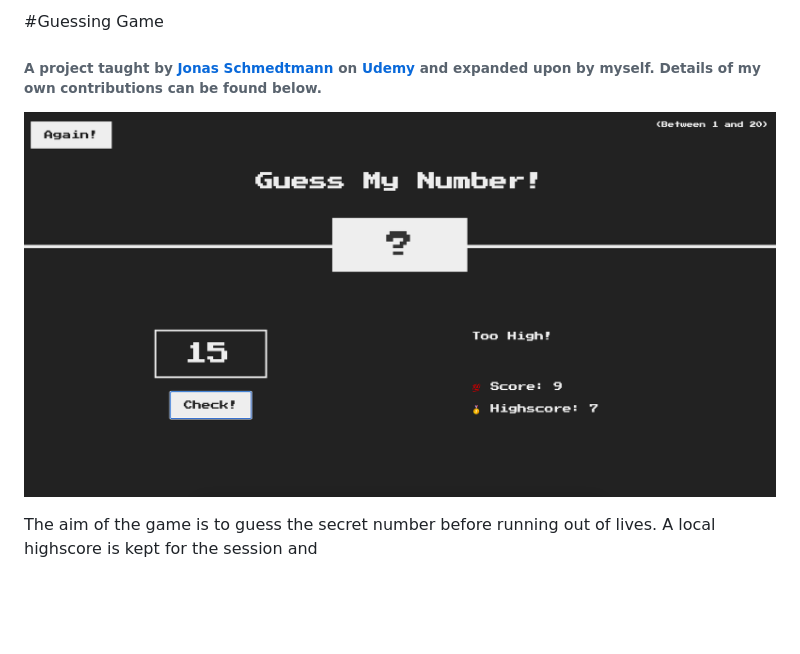
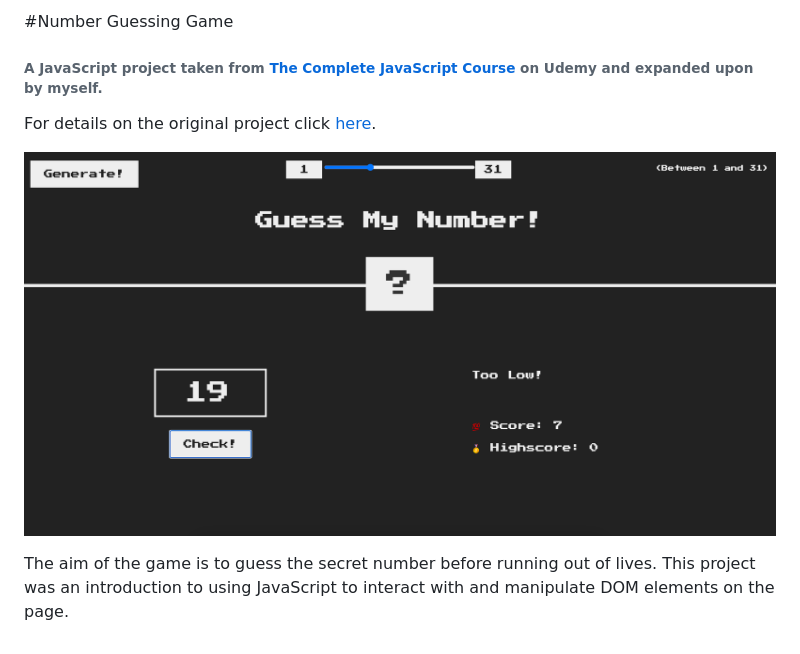
Before and after one commit to LiamDoyle9/Guessing-Game, a Markdown page: readme.md, the part around the change. Rendered like a GitHub page; pictures changed too: images/prev2.png (added); blank space fills up the shorter version.

```diff
--- a/readme.md
+++ b/readme.md
@@ -1,7 +1,9 @@
-#Guessing Game
-###### A project taught by [Jonas Schmedtmann](https://jonas.io) on [Udemy](https://www.udemy.com/course/the-complete-javascript-course/) and expanded upon by myself. Details of my own contributions can be found below.
+#Number Guessing Game
+###### A JavaScript project taken from [The Complete JavaScript Course](https://www.udemy.com/course/the-complete-javascript-course/) on Udemy and expanded upon by myself.
+
+For details on the original project click [here](https://www.udemy.com/course/the-complete-javascript-course/learn/lecture/22648403#overview).
 
 
-![Guessing Game Preview](images/prev1.png)
+![Guessing Game Preview](images/prev2.png)
 
-The aim of the game is to guess the secret number before running out of lives. A local highscore is kept for the session and
+The aim of the game is to guess the secret number before running out of lives. This project was an introduction to using JavaScript to interact with and manipulate DOM elements on the page.
```
Also changed, not shown: 1 other file.
